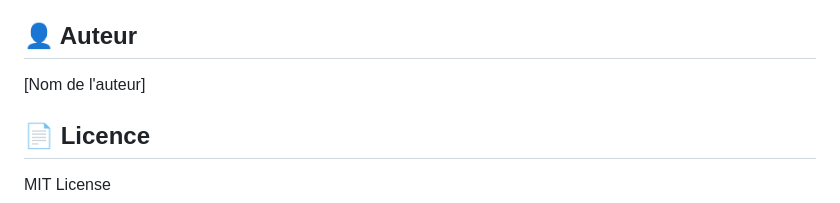
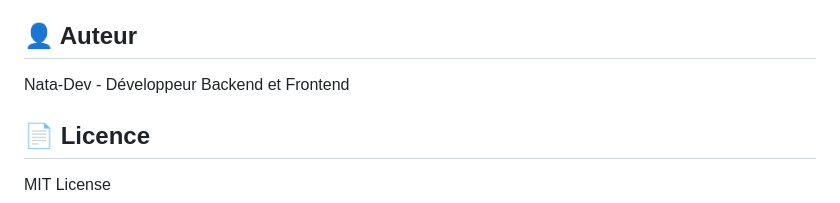
Before and after one commit to Natha-Prog/ShopFlow---Application-E-Commerce, a Markdown page: README.md, the part around the change. Rendered like a GitHub page.

Commit message:
Update author to Nata-Dev

```diff
--- a/README.md
+++ b/README.md
@@ -137,7 +137,7 @@ Créer une application e-commerce complète avec une séparation claire entre fr
 
 ## 👤 Auteur
 
-[Nom de l'auteur]
+Nata-Dev - Développeur Backend et Frontend
 
 ## 📄 Licence
 
```
